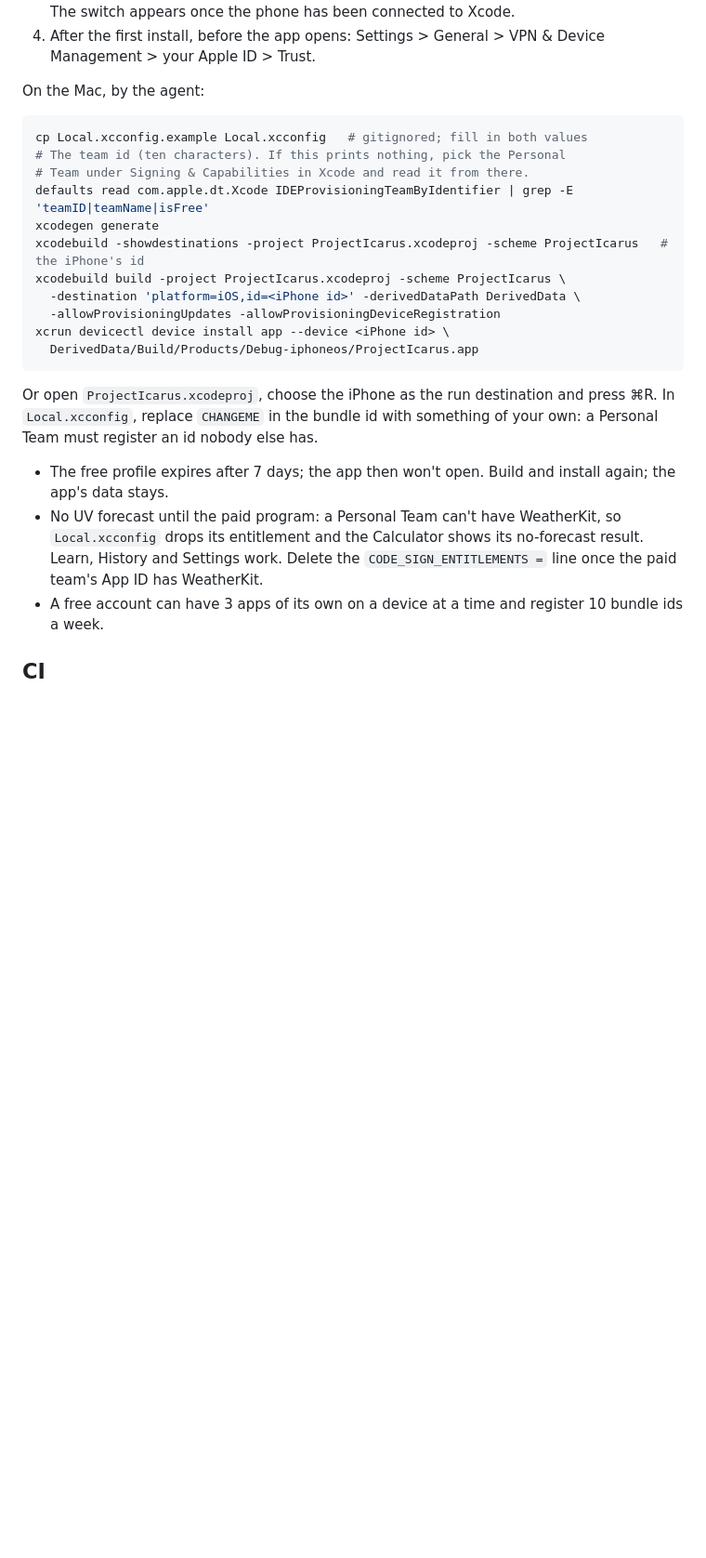
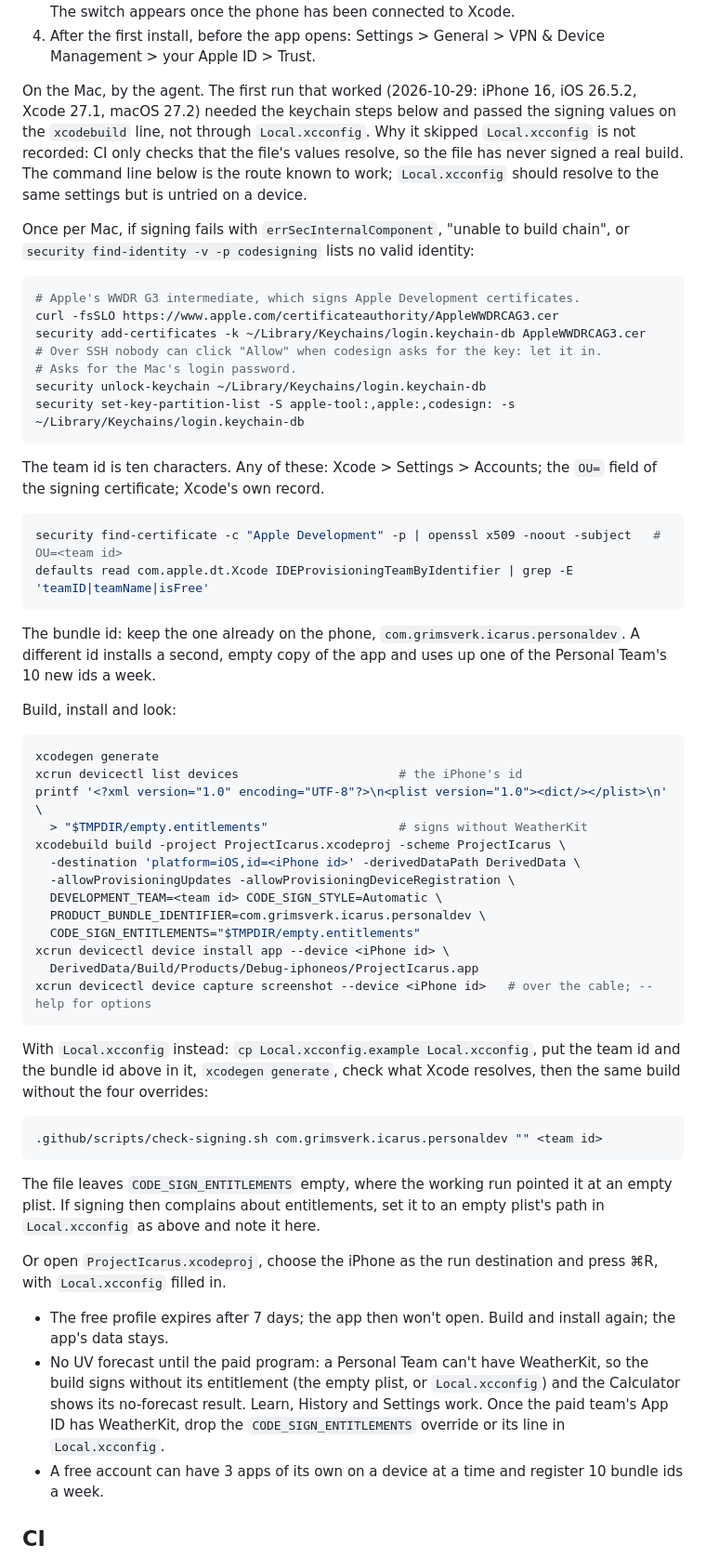
Before and after one commit to GrimsVerk/project_icarus, a Markdown page: README.md, the part around the change. Shown at 93% size. Rendered like a GitHub page; blank space fills up the shorter version.

Commit message:
README: the device run that worked; next-steps: the screen review waits on the owner
The first iPhone run (iPhone 16, iOS 26.5.2, Xcode 27.1) signed with
overrides on the xcodebuild line and an empty-plist entitlements file, not
Local.xcconfig, after adding Apple's WWDR G3 intermediate and running
set-key-partition-list. The README now gives that route, the keychain
steps, a second way to read the team id, the bundle id already on the
phone, devicectl screenshots, and a check-signing.sh step for the
Local.xcconfig route, which has still never signed a real build.

Co-Authored-By: Claude Opus 5.5 <noreply@anthropic.com>

````diff
--- a/README.md
+++ b/README.md
@@ -33,32 +33,80 @@ Once, by the owner:
 4. After the first install, before the app opens: Settings > General > VPN &
    Device Management > your Apple ID > Trust.
 
-On the Mac, by the agent:
+On the Mac, by the agent. The first run that worked (2026-10-29: iPhone 16,
+iOS 26.5.2, Xcode 27.1, macOS 27.2) needed the keychain steps below and
+passed the signing values on the `xcodebuild` line, not through
+`Local.xcconfig`. Why it skipped `Local.xcconfig` is not recorded: CI only
+checks that the file's values resolve, so the file has never signed a real
+build. The command line below is the route known to work; `Local.xcconfig`
+should resolve to the same settings but is untried on a device.
+
+Once per Mac, if signing fails with `errSecInternalComponent`, "unable to
+build chain", or `security find-identity -v -p codesigning` lists no valid
+identity:
 
 ```sh
-cp Local.xcconfig.example Local.xcconfig   # gitignored; fill in both values
-# The team id (ten characters). If this prints nothing, pick the Personal
-# Team under Signing & Capabilities in Xcode and read it from there.
+# Apple's WWDR G3 intermediate, which signs Apple Development certificates.
+curl -fsSLO https://www.apple.com/certificateauthority/AppleWWDRCAG3.cer
+security add-certificates -k ~/Library/Keychains/login.keychain-db AppleWWDRCAG3.cer
+# Over SSH nobody can click "Allow" when codesign asks for the key: let it in.
+# Asks for the Mac's login password.
+security unlock-keychain ~/Library/Keychains/login.keychain-db
+security set-key-partition-list -S apple-tool:,apple:,codesign: -s ~/Library/Keychains/login.keychain-db
+```
+
+The team id is ten characters. Any of these: Xcode > Settings > Accounts; the
+`OU=` field of the signing certificate; Xcode's own record.
+
+```sh
+security find-certificate -c "Apple Development" -p | openssl x509 -noout -subject   # OU=<team id>
 defaults read com.apple.dt.Xcode IDEProvisioningTeamByIdentifier | grep -E 'teamID|teamName|isFree'
+```
+
+The bundle id: keep the one already on the phone, `com.grimsverk.icarus.personaldev`.
+A different id installs a second, empty copy of the app and uses up one of
+the Personal Team's 10 new ids a week.
+
+Build, install and look:
+
+```sh
 xcodegen generate
-xcodebuild -showdestinations -project ProjectIcarus.xcodeproj -scheme ProjectIcarus   # the iPhone's id
+xcrun devicectl list devices                      # the iPhone's id
+printf '<?xml version="1.0" encoding="UTF-8"?>\n<plist version="1.0"><dict/></plist>\n' \
+  > "$TMPDIR/empty.entitlements"                  # signs without WeatherKit
 xcodebuild build -project ProjectIcarus.xcodeproj -scheme ProjectIcarus \
   -destination 'platform=iOS,id=<iPhone id>' -derivedDataPath DerivedData \
-  -allowProvisioningUpdates -allowProvisioningDeviceRegistration
+  -allowProvisioningUpdates -allowProvisioningDeviceRegistration \
+  DEVELOPMENT_TEAM=<team id> CODE_SIGN_STYLE=Automatic \
+  PRODUCT_BUNDLE_IDENTIFIER=com.grimsverk.icarus.personaldev \
+  CODE_SIGN_ENTITLEMENTS="$TMPDIR/empty.entitlements"
 xcrun devicectl device install app --device <iPhone id> \
   DerivedData/Build/Products/Debug-iphoneos/ProjectIcarus.app
+xcrun devicectl device capture screenshot --device <iPhone id>   # over the cable; --help for options
 ```
 
+With `Local.xcconfig` instead: `cp Local.xcconfig.example Local.xcconfig`, put
+the team id and the bundle id above in it, `xcodegen generate`, check what
+Xcode resolves, then the same build without the four overrides:
+
+```sh
+.github/scripts/check-signing.sh com.grimsverk.icarus.personaldev "" <team id>
+```
+
+The file leaves `CODE_SIGN_ENTITLEMENTS` empty, where the working run pointed
+it at an empty plist. If signing then complains about entitlements, set it to
+an empty plist's path in `Local.xcconfig` as above and note it here.
+
 Or open `ProjectIcarus.xcodeproj`, choose the iPhone as the run destination and
-press ⌘R. In `Local.xcconfig`, replace `CHANGEME` in the bundle id with
-something of your own: a Personal Team must register an id nobody else has.
+press ⌘R, with `Local.xcconfig` filled in.
 
 - The free profile expires after 7 days; the app then won't open. Build and
   install again; the app's data stays.
 - No UV forecast until the paid program: a Personal Team can't have WeatherKit,
-  so `Local.xcconfig` drops its entitlement and the Calculator shows its
-  no-forecast result. Learn, History and Settings work. Delete the
-  `CODE_SIGN_ENTITLEMENTS =` line once the paid team's App ID has WeatherKit.
+  so the build signs without its entitlement (the empty plist, or
+  `Local.xcconfig`) and the Calculator shows its no-forecast result. Learn,
+  History and Settings work. Once the paid team's App ID has WeatherKit, drop
+  the `CODE_SIGN_ENTITLEMENTS` override or its line in `Local.xcconfig`.
 - A free account can have 3 apps of its own on a device at a time and register
   10 bundle ids a week.
 
````
Also changed, not shown: next-steps.md (+18 -5 lines).
